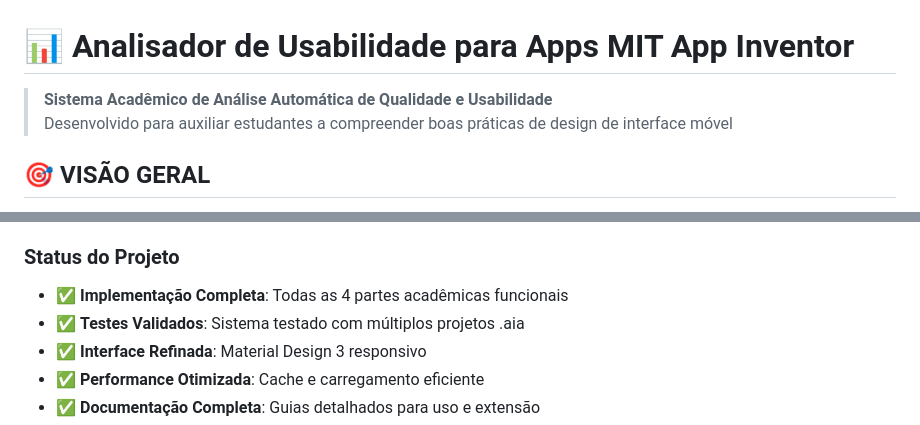
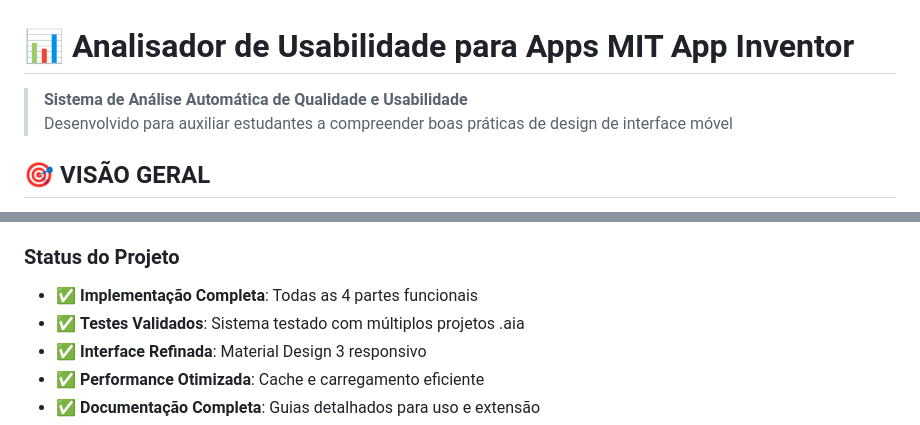
Before and after one commit to CleberPaiva/app_inventor, a Markdown page: README.md, 2 parts joined by grey strips. Drawn GitHub-style.

Commit message:
Update README.md
update README

```diff
--- a/README.md
+++ b/README.md
@@ -1,6 +1,6 @@
 # 📊 Analisador de Usabilidade para Apps MIT App Inventor
 
-> **Sistema Acadêmico de Análise Automática de Qualidade e Usabilidade**
+> **Sistema de Análise Automática de Qualidade e Usabilidade**
 > Desenvolvido para auxiliar estudantes a compreender boas práticas de design de interface móvel
 
 ## 🎯 **VISÃO GERAL**
@@ -480,7 +480,7 @@ Este README.md consolida e substitui os seguintes arquivos:
 **Base**: MIT App Inventor como plataforma educacional
 
 ### **Status do Projeto**
-- ✅ **Implementação Completa**: Todas as 4 partes acadêmicas funcionais
+- ✅ **Implementação Completa**: Todas as 4 partes funcionais
 - ✅ **Testes Validados**: Sistema testado com múltiplos projetos .aia
 - ✅ **Interface Refinada**: Material Design 3 responsivo
 - ✅ **Performance Otimizada**: Cache e carregamento eficiente
```
